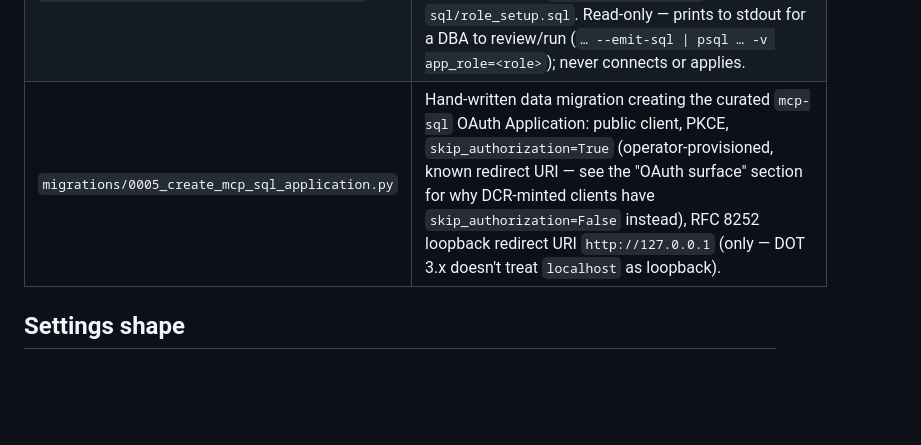
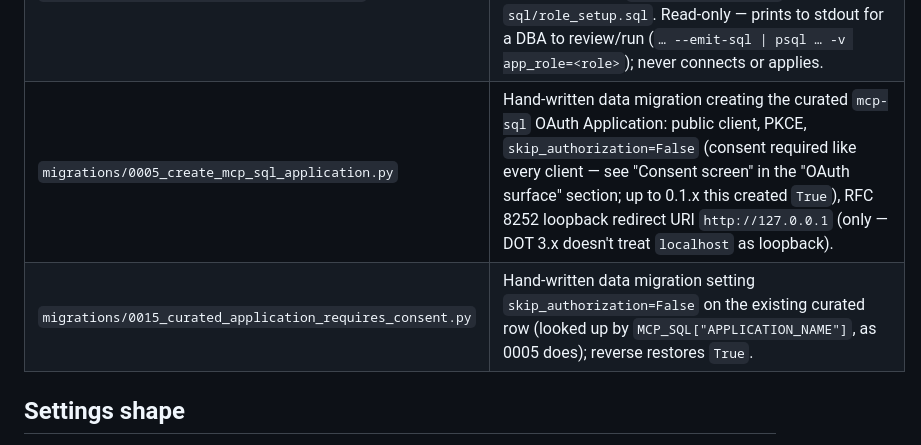
Before and after one commit to thepapermen/django-mcp-sql, a Markdown page: docs/architecture.md, the part around one of its changes. Rendered like a GitHub page; blank space fills up the shorter version.

```diff
--- a/docs/architecture.md
+++ b/docs/architecture.md
@@ -80,7 +80,8 @@ Operational runbooks: `docs/role-setup.md` (DB role + grants) and
 | `admin.py` | Unregisters django-oauth-toolkit's ModelAdmins (single-Application invariant), AND registers READ-ONLY admins for `MCPQueryLog` / `MCPAuthRejectionLog` (browse-only — `has_add/change/delete_permission` all False, via a LOCAL mixin, deliberately not a consumer-provided read-only mixin) plus a per-user **usage-summary** view at `/admin/mcp_sql/mcpquerylog/usage-summary/` aggregating allowed/rejected query + auth-rejection counts per rolling window (1h/24h/7d) — the `VOLUME_ALERT_THRESHOLDS` tuning instrument. `search_fields`/`ordering`/summary labels traverse the consumer user model's `USERNAME_FIELD`; the `user_email` display stays `get_username()`-generic — no email-keyed assumption. |
 | `migrations/0004_create_mcp_sql_users_group.py` | Retained **no-op**. Originally created the `mcp_sql_users` group + `mcp_sql.use_mcp_session` permission; provisioning moved to the config-derived `provision_mcp_profiles` `post_migrate` receiver (signals.py) because the package can't enumerate consumer profile names in a migration. Kept so the graph stays intact for environments that already applied it. |
 | `management/commands/mcp_sql_role_setup.py` | `--emit-sql`: generates the N-role bootstrap SQL (one `CREATE ROLE … NOLOGIN` + GUC defaults + membership `GRANT … TO <app_role>` per distinct profile role) from `MCP_SQL["PROFILES"]`, mirroring `sql/role_setup.sql`. Read-only — prints to stdout for a DBA to review/run (`… --emit-sql \| psql … -v app_role=<role>`); never connects or applies. |
-| `migrations/0005_create_mcp_sql_application.py` | Hand-written data migration creating the curated `mcp-sql` OAuth Application: public client, PKCE, `skip_authorization=True` (operator-provisioned, known redirect URI — see the "OAuth surface" section for why DCR-minted clients have `skip_authorization=False` instead), RFC 8252 loopback redirect URI `http://127.0.0.1` (only — DOT 3.x doesn't treat `localhost` as loopback). |
+| `migrations/0005_create_mcp_sql_application.py` | Hand-written data migration creating the curated `mcp-sql` OAuth Application: public client, PKCE, `skip_authorization=False` (consent required like every client — see "Consent screen" in the "OAuth surface" section; up to 0.1.x this created `True`), RFC 8252 loopback redirect URI `http://127.0.0.1` (only — DOT 3.x doesn't treat `localhost` as loopback). |
+| `migrations/0015_curated_application_requires_consent.py` | Hand-written data migration setting `skip_authorization=False` on the existing curated row (looked up by `MCP_SQL["APPLICATION_NAME"]`, as 0005 does); reverse restores `True`. |
 
 ## Settings shape
 
```
Also changed, not shown: other parts of docs/architecture.md (+1 -1 lines), docs/oauth.md (+39 -33 lines).
